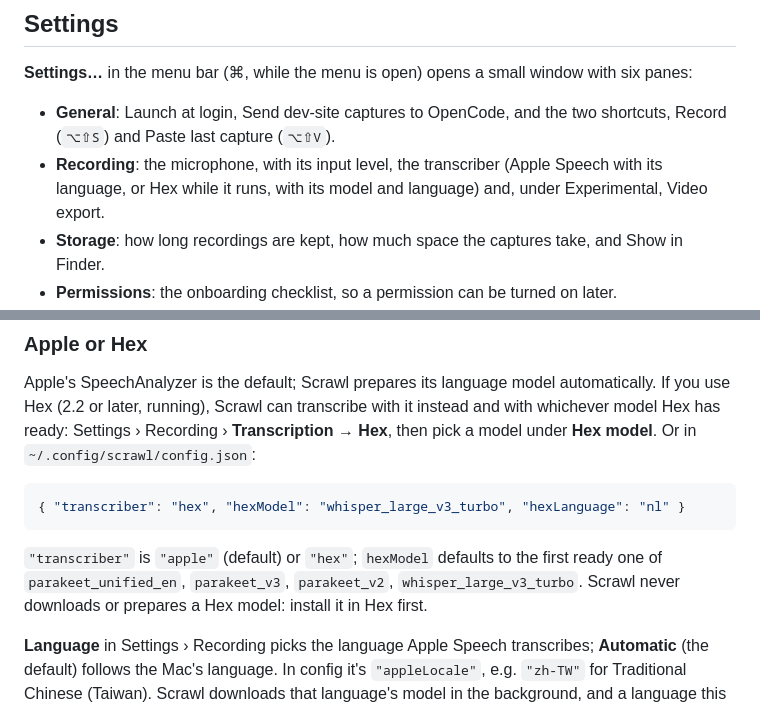
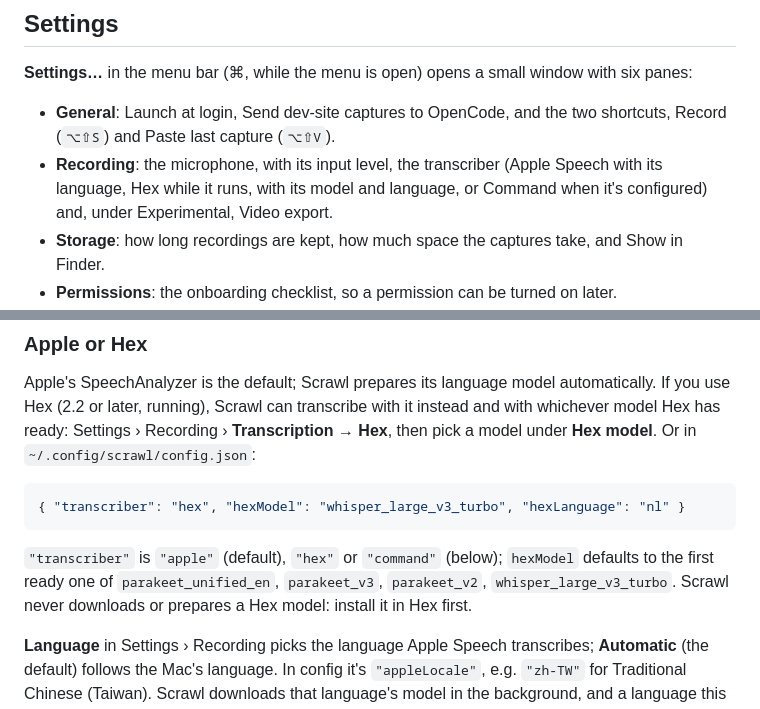
Before and after one commit to Avery2/scrawl, a Markdown page: README.md, 2 parts joined by grey strips. Rendered like a GitHub page.

````diff
--- a/README.md
+++ b/README.md
@@ -168,7 +168,8 @@ granted and each on-demand sheet: `target/debug/scrawl-helper onboarding --rende
 - **General**: Launch at login, Send dev-site captures to OpenCode, and the two shortcuts, Record
   (`⌥⇧S`) and Paste last capture (`⌥⇧V`).
 - **Recording**: the microphone, with its input level, the transcriber (Apple Speech with its
-  language, or Hex while it runs, with its model and language) and, under Experimental, Video export.
+  language, Hex while it runs, with its model and language, or Command when it's configured) and,
+  under Experimental, Video export.
 - **Storage**: how long recordings are kept, how much space the captures take, and Show in Finder.
 - **Permissions**: the onboarding checklist, so a permission can be turned on later.
 - **Agents**: Install or Uninstall the `scrawl` command (see [Agents](#agents)), and the skill's
@@ -703,9 +704,9 @@ Or in
 { "transcriber": "hex", "hexModel": "whisper_large_v3_turbo", "hexLanguage": "nl" }
 ```
 
-`"transcriber"` is `"apple"` (default) or `"hex"`; `hexModel` defaults to the first ready one of
-`parakeet_unified_en`, `parakeet_v3`, `parakeet_v2`, `whisper_large_v3_turbo`. Scrawl never
-downloads or prepares a Hex model: install it in Hex first.
+`"transcriber"` is `"apple"` (default), `"hex"` or `"command"` (below); `hexModel` defaults to the
+first ready one of `parakeet_unified_en`, `parakeet_v3`, `parakeet_v2`, `whisper_large_v3_turbo`.
+Scrawl never downloads or prepares a Hex model: install it in Hex first.
 
 **Language** in Settings › Recording picks the language Apple Speech transcribes; **Automatic**
 (the default) follows the Mac's language. In config it's `"appleLocale"`, e.g. `"zh-TW"` for
````
Also changed, not shown: other parts of README.md (+56 -2 lines), docs/keyframes-and-text.md (+3 -3 lines).
